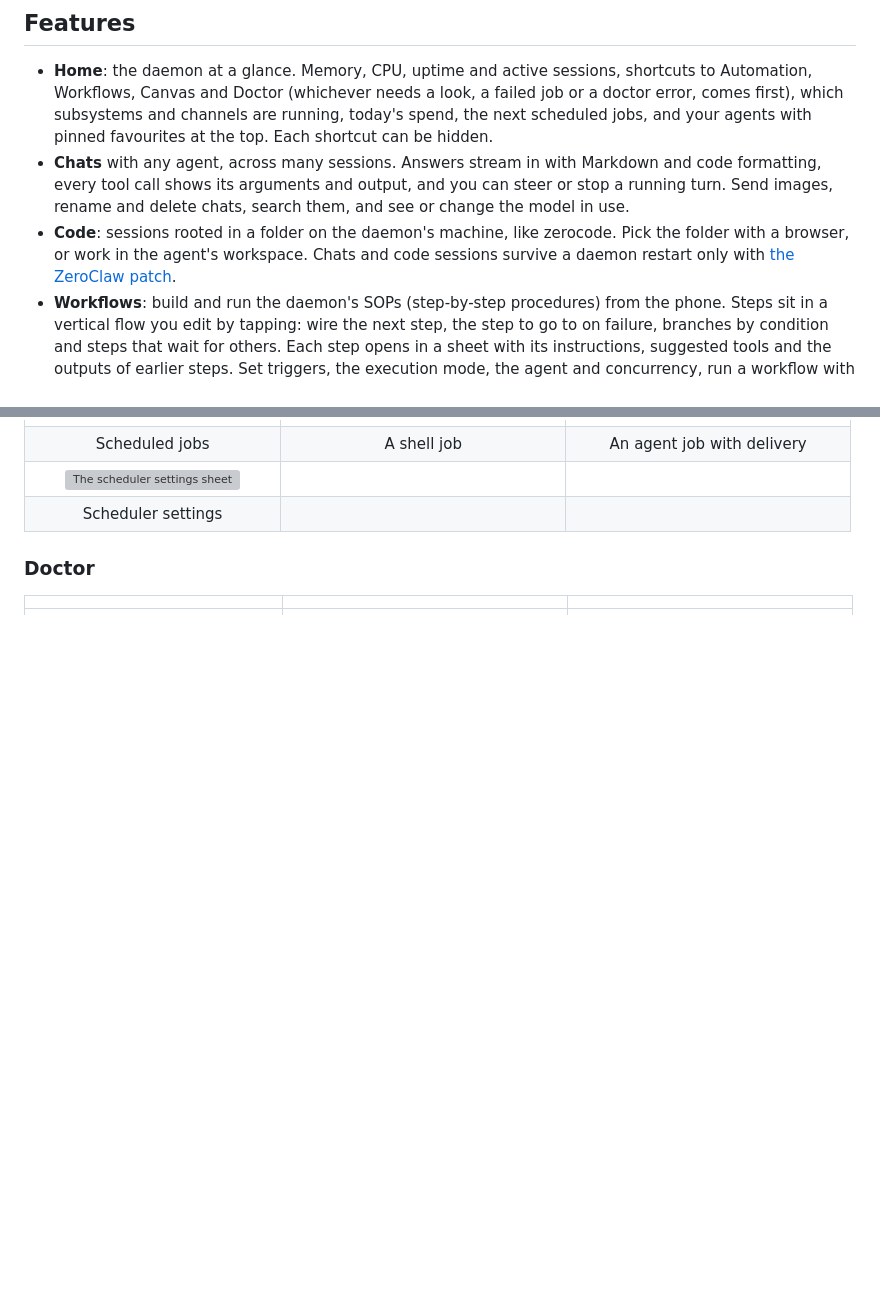
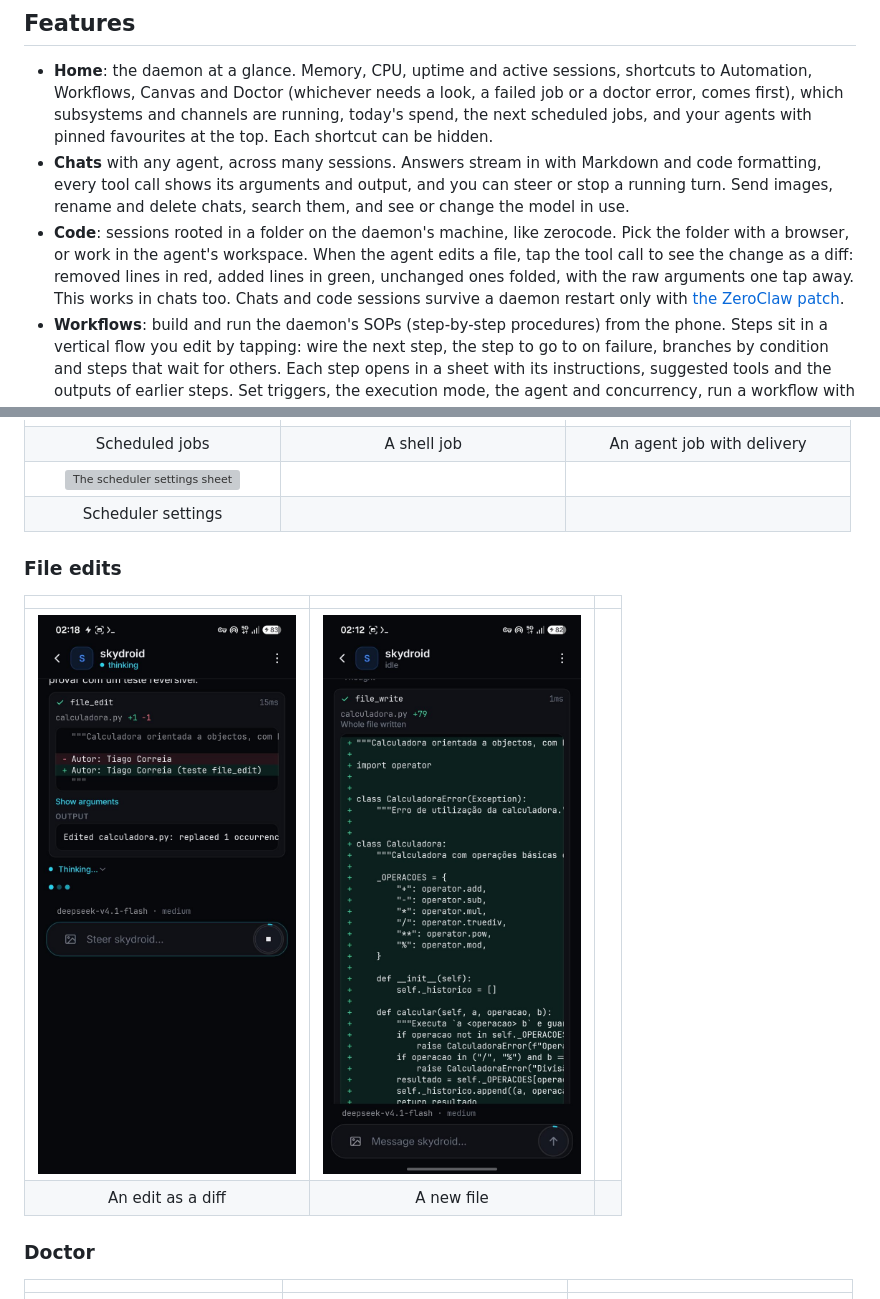
Before and after one commit to SyscallBrain/zerodroid, a Markdown page: README.md, 2 parts joined by grey strips. GitHub-like rendering; pictures changed too: docs/screenshots/code-edit-diff.jpg (added), docs/screenshots/code-file-write.jpg (added); blank space fills up the shorter version; grey boxes are pictures that could not be loaded.

Commit message:
release: 0.9.3, README shows file edits as a diff

```diff
--- a/README.md
+++ b/README.md
@@ -51,6 +51,9 @@ memory all stay on the daemon.
   delete chats, search them, and see or change the model in use.
 - **Code**: sessions rooted in a folder on the daemon's machine, like
   zerocode. Pick the folder with a browser, or work in the agent's workspace.
+  When the agent edits a file, tap the tool call to see the change as a
+  diff: removed lines in red, added lines in green, unchanged ones folded,
+  with the raw arguments one tap away. This works in chats too.
   Chats and code sessions survive a daemon restart only with
   [the ZeroClaw patch](#keeping-your-sessions-the-zeroclaw-patch).
 - **Workflows**: build and run the daemon's SOPs (step-by-step procedures)
@@ -158,6 +161,13 @@ memory all stay on the daemon.
 | Scheduled jobs | A shell job | An agent job with delivery |
 | ![The scheduler settings sheet](docs/screenshots/automation-scheduler.jpg) | | |
 | Scheduler settings | | |
+
+### File edits
+
+| | | |
+|:-:|:-:|:-:|
+| ![An agent's file_edit shown as a diff: one line removed in red, one added in green, with the file name and +1 -1](docs/screenshots/code-edit-diff.jpg) | ![A new file written by the agent, every line added in green](docs/screenshots/code-file-write.jpg) | |
+| An edit as a diff | A new file | |
 
 ### Doctor
 
```
Also changed, not shown: CHANGELOG.md (+12 -0 lines), 1 other file.
